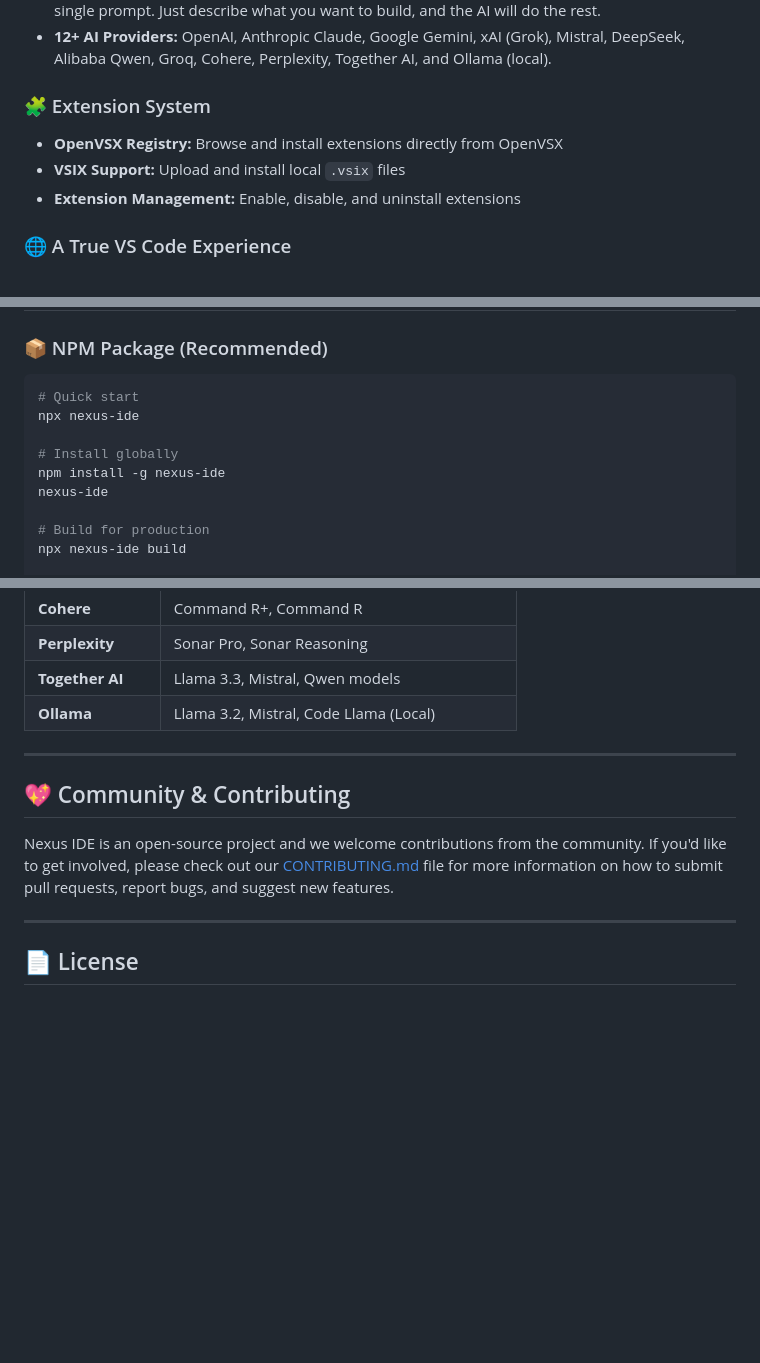
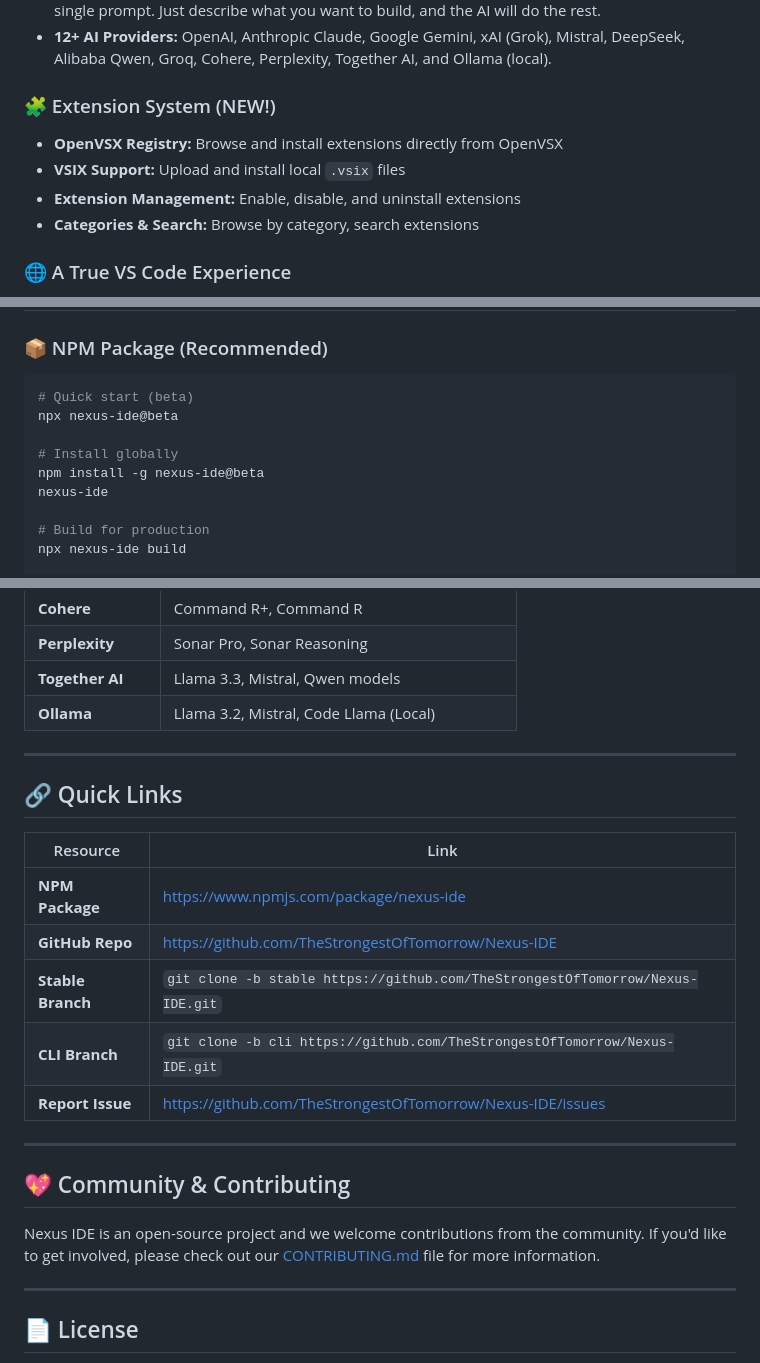
Before and after one commit to TheStrongestOfTomorrow/Nexus-IDE, a Markdown page: README.md, 3 parts joined by grey strips. GitHub-like rendering; blank space fills up the shorter version.

````diff
--- a/README.md
+++ b/README.md
@@ -58,10 +53,11 @@ Welcome to the most powerful version of Nexus IDE yet! **v4.4** introduces a sui
 *   **Prototyper Mode:** The new Composer/Vibe mode allows you to build entire applications from a single prompt. Just describe what you want to build, and the AI will do the rest.
 *   **12+ AI Providers:** OpenAI, Anthropic Claude, Google Gemini, xAI (Grok), Mistral, DeepSeek, Alibaba Qwen, Groq, Cohere, Perplexity, Together AI, and Ollama (local).
 
-### 🧩 Extension System
+### 🧩 Extension System (NEW!)
 *   **OpenVSX Registry:** Browse and install extensions directly from OpenVSX
 *   **VSIX Support:** Upload and install local `.vsix` files
 *   **Extension Management:** Enable, disable, and uninstall extensions
+*   **Categories & Search:** Browse by category, search extensions
 
 ### 🌐 A True VS Code Experience
 
@@ -109,11 +105,11 @@ Our real-time collaboration now works everywhere! We've implemented a fallback s
 ### 📦 NPM Package (Recommended)
 
 ```bash
-# Quick start
-npx nexus-ide
+# Quick start (beta)
+npx nexus-ide@beta
 
 # Install globally
-npm install -g nexus-ide
+npm install -g nexus-ide@beta
 nexus-ide
 
 # Build for production
@@ -193,9 +173,21 @@ nexus-ide
 
 ---
 
+## 🔗 Quick Links
+
+| Resource | Link |
+|----------|------|
+| **NPM Package** | https://www.npmjs.com/package/nexus-ide |
+| **GitHub Repo** | https://github.com/TheStrongestOfTomorrow/Nexus-IDE |
+| **Stable Branch** | `git clone -b stable https://github.com/TheStrongestOfTomorrow/Nexus-IDE.git` |
+| **CLI Branch** | `git clone -b cli https://github.com/TheStrongestOfTomorrow/Nexus-IDE.git` |
+| **Report Issue** | https://github.com/TheStrongestOfTomorrow/Nexus-IDE/issues |
+
+---
+
 ## 💖 Community & Contributing
 
-Nexus IDE is an open-source project and we welcome contributions from the community. If you'd like to get involved, please check out our [CONTRIBUTING.md](CONTRIBUTING.md) file for more information on how to submit pull requests, report bugs, and suggest new features.
+Nexus IDE is an open-source project and we welcome contributions from the community. If you'd like to get involved, please check out our [CONTRIBUTING.md](CONTRIBUTING.md) file for more information.
 
 ---
 
````
Also changed, not shown: other parts of README.md (+23 -44 lines).
